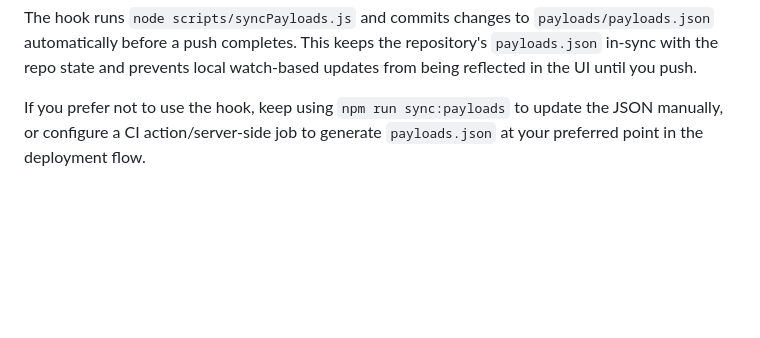
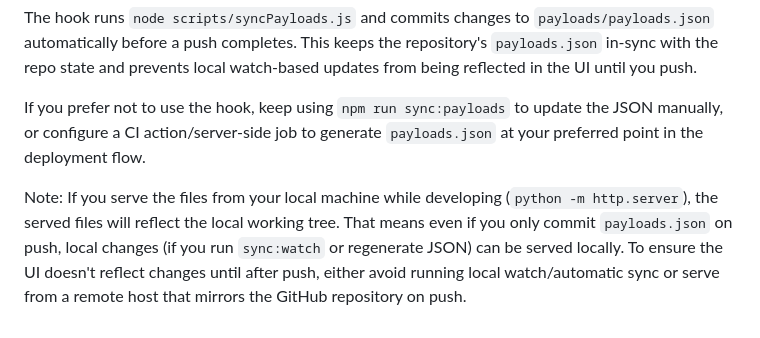
Before and after one commit to GARajab/12.52, a Markdown page: README.md, the part around the change. Rendered like a GitHub page; blank space fills up the shorter version.

Commit message:
Document pre-push hook behavior + local serving caveat

```diff
--- a/README.md
+++ b/README.md
@@ -135,3 +135,5 @@ To install the hook (run once after cloning):
 The hook runs `node scripts/syncPayloads.js` and commits changes to `payloads/payloads.json` automatically before a push completes. This keeps the repository's `payloads.json` in-sync with the repo state and prevents local watch-based updates from being reflected in the UI until you push.
 
 If you prefer not to use the hook, keep using `npm run sync:payloads` to update the JSON manually, or configure a CI action/server-side job to generate `payloads.json` at your preferred point in the deployment flow.
+
+Note: If you serve the files from your local machine while developing (`python -m http.server`), the served files will reflect the local working tree. That means even if you only commit `payloads.json` on push, local changes (if you run `sync:watch` or regenerate JSON) can be served locally. To ensure the UI doesn't reflect changes until after push, either avoid running local watch/automatic sync or serve from a remote host that mirrors the GitHub repository on push.
```
